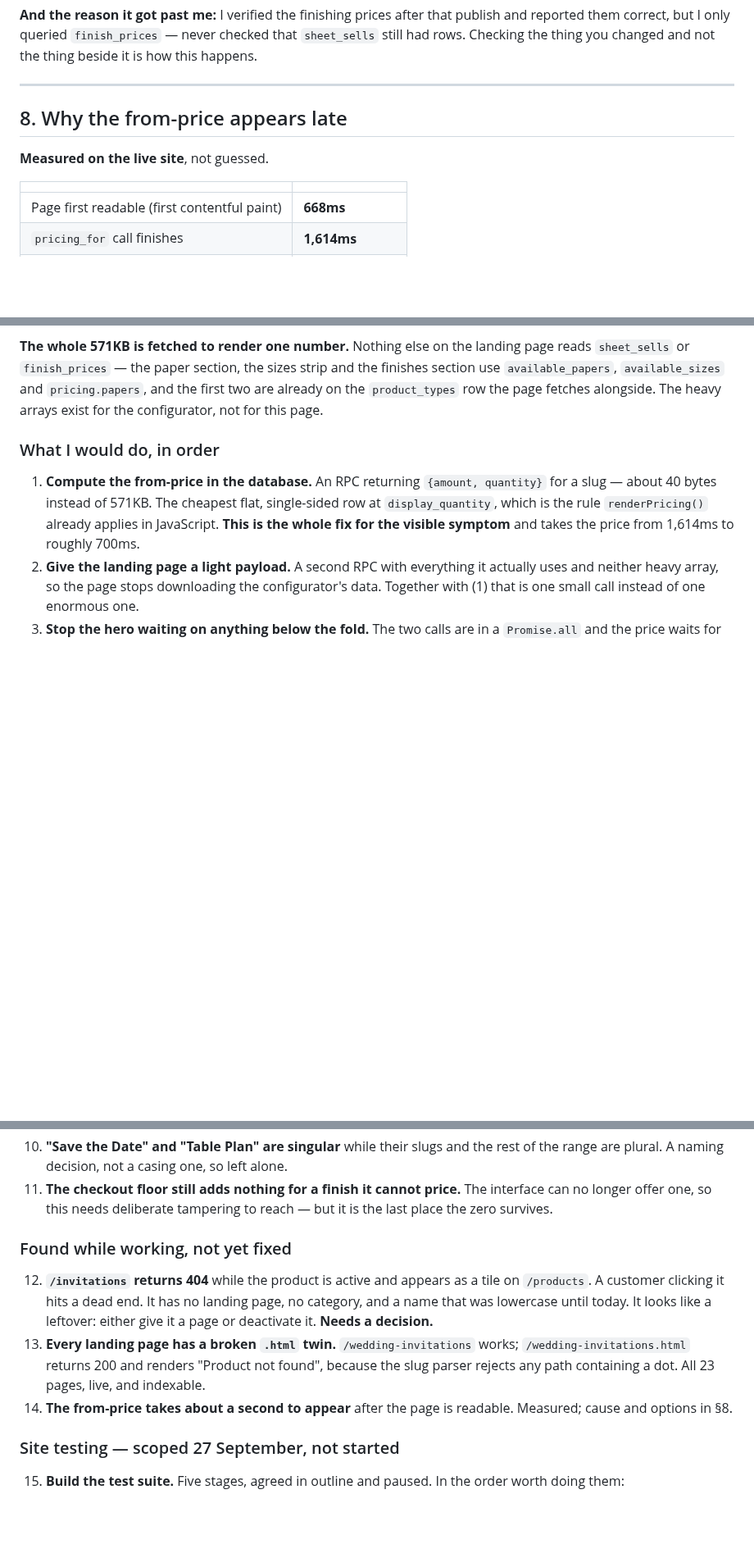
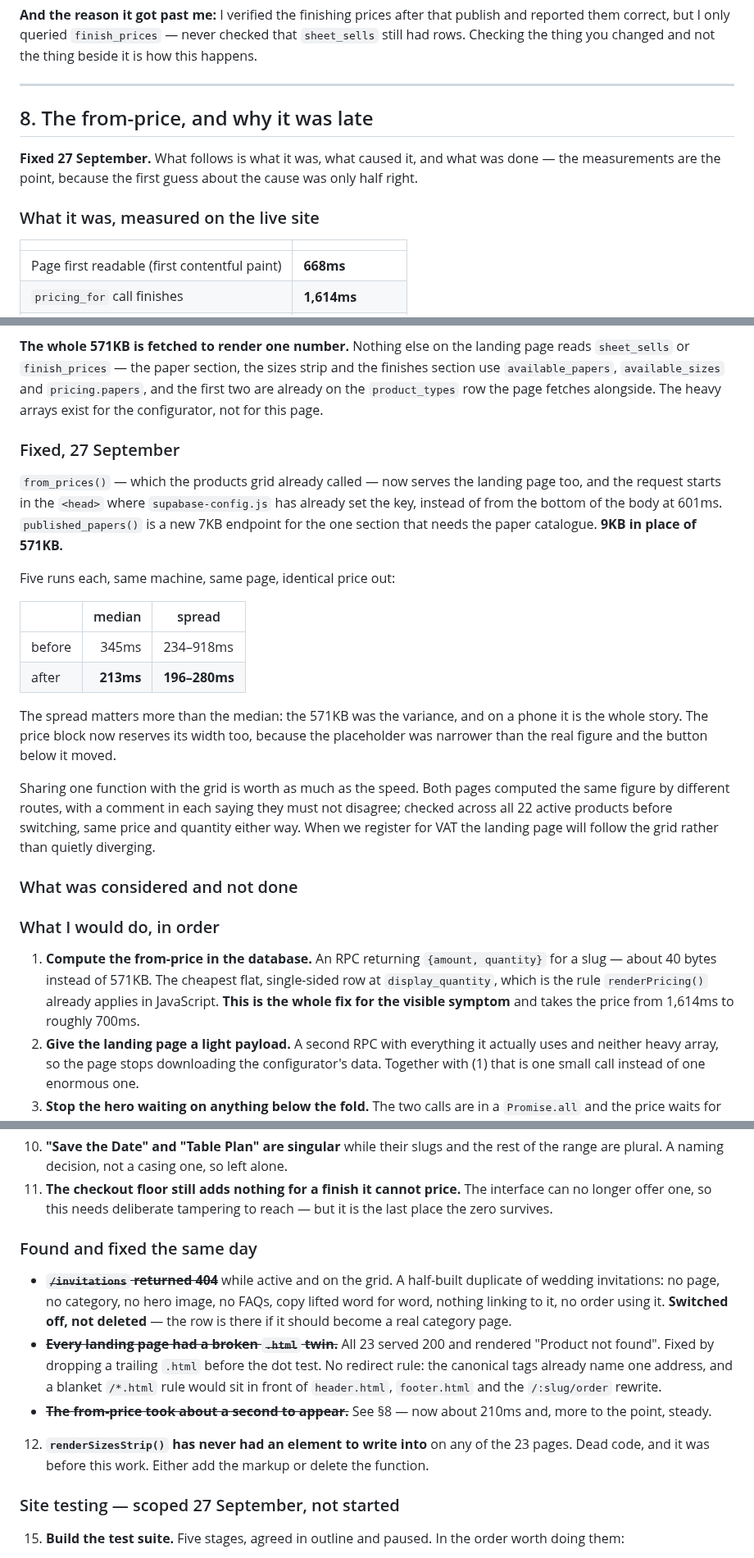
Before and after one commit to nicholasdlgreen/invitations-site, a Markdown page: docs/STATUS.md, 3 parts joined by grey strips. Shown at 82% size. GitHub-like rendering; blank space fills up the shorter version.

Commit message:
Write up the day's three fixes and what they cost to find
The from-price section now records what it was, what actually caused it
and what changed — the first guess was only half right. The payload was
571KB, which was real, but the request also did not leave until 601ms
because the script asking for it sits at the bottom of the body. Fixing
only the size would have left most of the wait in place.

Also notes renderSizesStrip(), which has never had an element to write
into on any of the 23 pages and did not today either.

Co-Authored-By: Claude Opus 5 <noreply@anthropic.com>

```diff
--- a/docs/STATUS.md
+++ b/docs/STATUS.md
@@ -254,9 +254,13 @@ not the thing beside it is how this happens.
 
 ---
 
-## 8. Why the from-price appears late
+## 8. The from-price, and why it was late
 
-**Measured on the live site**, not guessed.
+**Fixed 27 September.** What follows is what it was, what caused it, and what
+was done — the measurements are the point, because the first guess about the
+cause was only half right.
+
+### What it was, measured on the live site
 
 | | |
 |---|---|
@@ -275,6 +279,33 @@ and the finishes section use `available_papers`, `available_sizes` and
 `pricing.papers`, and the first two are already on the `product_types` row the
 page fetches alongside. The heavy arrays exist for the configurator, not for
 this page.
+
+### Fixed, 27 September
+
+`from_prices()` — which the products grid already called — now serves the
+landing page too, and the request starts in the `<head>` where
+`supabase-config.js` has already set the key, instead of from the bottom of the
+body at 601ms. `published_papers()` is a new 7KB endpoint for the one section
+that needs the paper catalogue. **9KB in place of 571KB.**
+
+Five runs each, same machine, same page, identical price out:
+
+| | median | spread |
+|---|---:|---|
+| before | 345ms | 234–918ms |
+| after | **213ms** | **196–280ms** |
+
+The spread matters more than the median: the 571KB was the variance, and on a
+phone it is the whole story. The price block now reserves its width too, because
+the placeholder was narrower than the real figure and the button below it moved.
+
+Sharing one function with the grid is worth as much as the speed. Both pages
+computed the same figure by different routes, with a comment in each saying they
+must not disagree; checked across all 22 active products before switching, same
+price and quantity either way. When we register for VAT the landing page will
+follow the grid rather than quietly diverging.
+
+### What was considered and not done
 
 ### What I would do, in order
 
@@ -375,19 +404,24 @@ Two things still open from that work:
     interface can no longer offer one, so this needs deliberate tampering to
     reach — but it is the last place the zero survives.
 
-### Found while working, not yet fixed
+### Found and fixed the same day
 
-12. **`/invitations` returns 404** while the product is active and appears as a
-    tile on `/products`. A customer clicking it hits a dead end. It has no
-    landing page, no category, and a name that was lowercase until today. It
-    looks like a leftover: either give it a page or deactivate it. **Needs a
-    decision.**
-13. **Every landing page has a broken `.html` twin.** `/wedding-invitations`
-    works; `/wedding-invitations.html` returns 200 and renders "Product not
-    found", because the slug parser rejects any path containing a dot. All 23
-    pages, live, and indexable.
-14. **The from-price takes about a second to appear** after the page is
-    readable. Measured; cause and options in §8.
+- ~~**`/invitations` returned 404**~~ while active and on the grid. A half-built
+  duplicate of wedding invitations: no page, no category, no hero image, no
+  FAQs, copy lifted word for word, nothing linking to it, no order using it.
+  **Switched off, not deleted** — the row is there if it should become a real
+  category page.
+- ~~**Every landing page had a broken `.html` twin.**~~ All 23 served 200 and
+  rendered "Product not found". Fixed by dropping a trailing `.html` before the
+  dot test. No redirect rule: the canonical tags already name one address, and a
+  blanket `/*.html` rule would sit in front of `header.html`, `footer.html` and
+  the `/:slug/order` rewrite.
+- ~~**The from-price took about a second to appear.**~~ See §8 — now about 210ms
+  and, more to the point, steady.
+
+12. **`renderSizesStrip()` has never had an element to write into** on any of
+    the 23 pages. Dead code, and it was before this work. Either add the markup
+    or delete the function.
 
 ### Site testing — scoped 27 September, not started
 
```
Also changed, not shown: other parts of docs/STATUS.md (+1 -3 lines).
